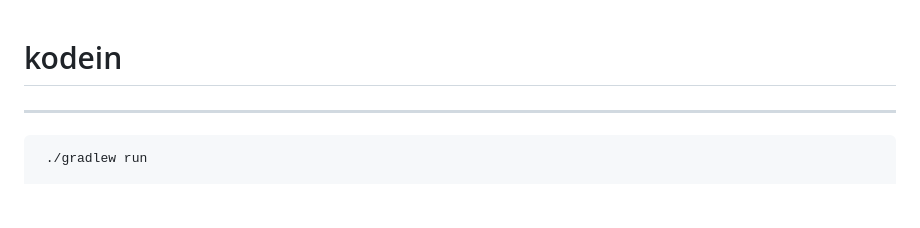
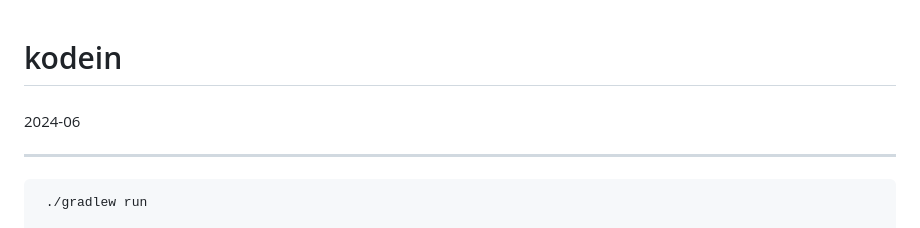
Before and after one commit to tztechno/tz_kotlin, a Markdown page: kodelin_hello_fail/kodein.md, the part around the change. Drawn GitHub-style; blank space fills up the shorter version.

````diff
--- a/kodein.md
+++ b/kodelin_hello_fail/kodein.md
@@ -1,6 +1,7 @@
 ###
 # kodein
 ###
+2024-06
 
 ---
 ```
````
